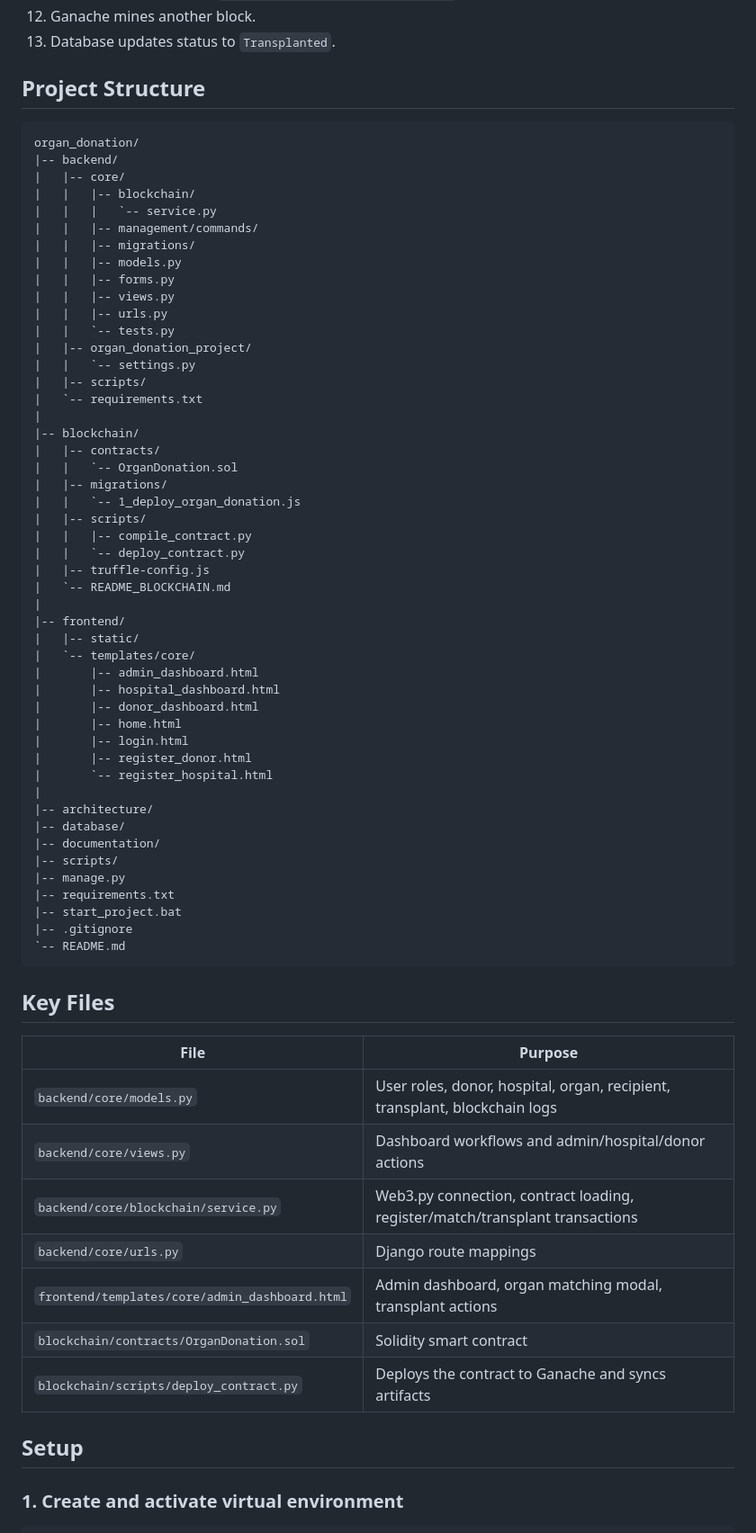
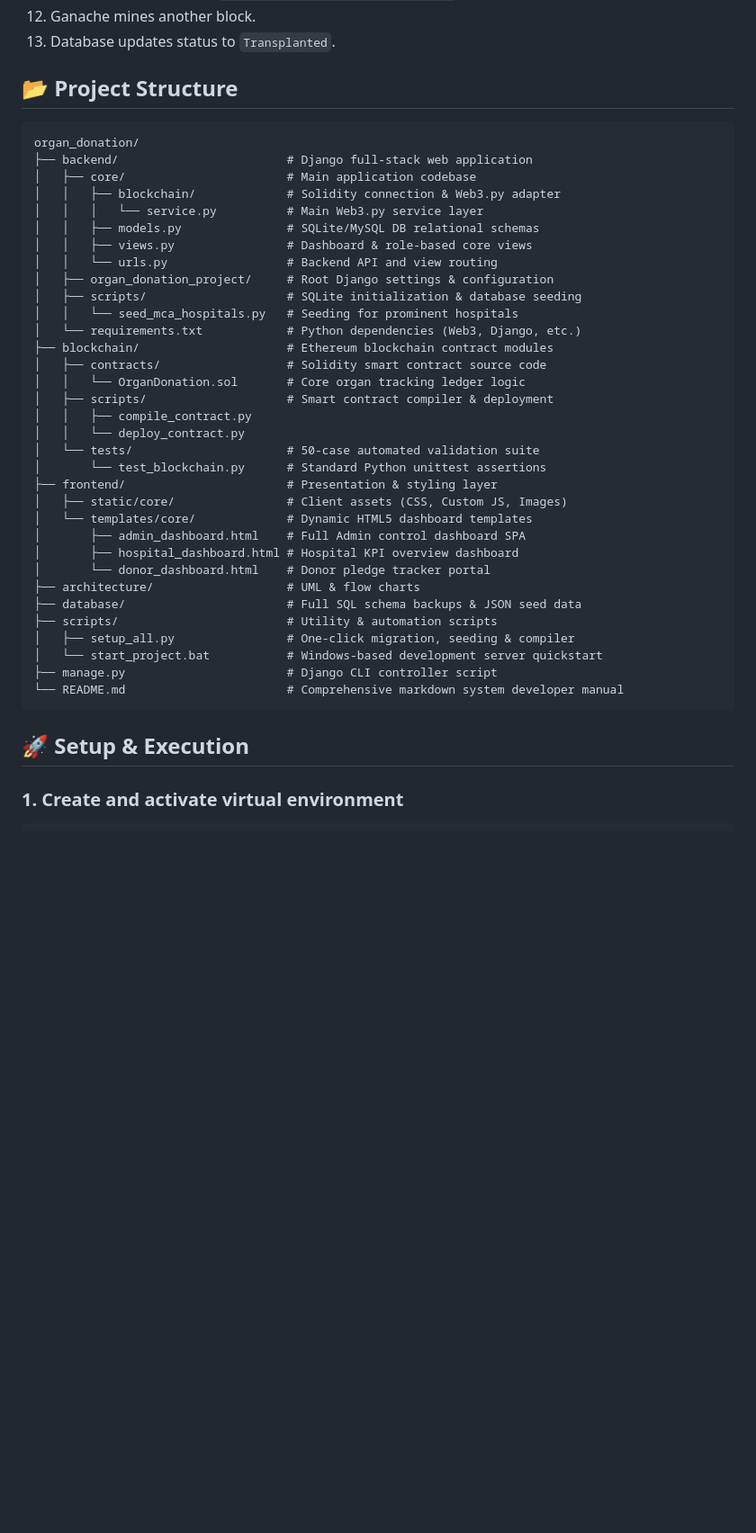
Before and after one commit to sravanakkaladevi/AN-APPLICATION-FOR-TRACKING-ORGAN-DONATION-IN-HOSPITALS-USING-BLOCKCHAIN, a Markdown page: README.md, the part around one of its changes. Shown at 90% size. Rendered like a GitHub page; blank space fills up the shorter version.

Commit message:
docs: update README.md based on completion report

````diff
--- a/README.md
+++ b/README.md
@@ -50,72 +54,45 @@ The project uses a hybrid storage model.
 12. Ganache mines another block.
 13. Database updates status to `Transplanted`.
 
-## Project Structure
+## 📂 Project Structure
 
 ```text
 organ_donation/
-|-- backend/
-|   |-- core/
-|   |   |-- blockchain/
-|   |   |   `-- service.py
-|   |   |-- management/commands/
-|   |   |-- migrations/
-|   |   |-- models.py
-|   |   |-- forms.py
-|   |   |-- views.py
-|   |   |-- urls.py
-|   |   `-- tests.py
-|   |-- organ_donation_project/
-|   |   `-- settings.py
-|   |-- scripts/
-|   `-- requirements.txt
-|
-|-- blockchain/
-|   |-- contracts/
-|   |   `-- OrganDonation.sol
-|   |-- migrations/
-|   |   `-- 1_deploy_organ_donation.js
-|   |-- scripts/
-|   |   |-- compile_contract.py
-|   |   `-- deploy_contract.py
-|   |-- truffle-config.js
-|   `-- README_BLOCKCHAIN.md
-|
-|-- frontend/
-|   |-- static/
-|   `-- templates/core/
-|       |-- admin_dashboard.html
-|       |-- hospital_dashboard.html
-|       |-- donor_dashboard.html
-|       |-- home.html
-|       |-- login.html
-|       |-- register_donor.html
-|       `-- register_hospital.html
-|
-|-- architecture/
-|-- database/
-|-- documentation/
-|-- scripts/
-|-- manage.py
-|-- requirements.txt
-|-- start_project.bat
-|-- .gitignore
-`-- README.md
+├── backend/                        # Django full-stack web application
+│   ├── core/                       # Main application codebase
+│   │   ├── blockchain/             # Solidity connection & Web3.py adapter
+│   │   │   └── service.py          # Main Web3.py service layer
+│   │   ├── models.py               # SQLite/MySQL DB relational schemas
+│   │   ├── views.py                # Dashboard & role-based core views
+│   │   └── urls.py                 # Backend API and view routing
+│   ├── organ_donation_project/     # Root Django settings & configuration
+│   ├── scripts/                    # SQLite initialization & database seeding
+│   │   └── seed_mca_hospitals.py   # Seeding for prominent hospitals
+│   └── requirements.txt            # Python dependencies (Web3, Django, etc.)
+├── blockchain/                     # Ethereum blockchain contract modules
+│   ├── contracts/                  # Solidity smart contract source code
+│   │   └── OrganDonation.sol       # Core organ tracking ledger logic
+│   ├── scripts/                    # Smart contract compiler & deployment
+│   │   ├── compile_contract.py
+│   │   └── deploy_contract.py
+│   └── tests/                      # 50-case automated validation suite
+│       └── test_blockchain.py      # Standard Python unittest assertions
+├── frontend/                       # Presentation & styling layer
+│   ├── static/core/                # Client assets (CSS, Custom JS, Images)
+│   └── templates/core/             # Dynamic HTML5 dashboard templates
+│       ├── admin_dashboard.html    # Full Admin control dashboard SPA
+│       ├── hospital_dashboard.html # Hospital KPI overview dashboard
+│       └── donor_dashboard.html    # Donor pledge tracker portal
+├── architecture/                   # UML & flow charts
+├── database/                       # Full SQL schema backups & JSON seed data
+├── scripts/                        # Utility & automation scripts
+│   ├── setup_all.py                # One-click migration, seeding & compiler
+│   └── start_project.bat           # Windows-based development server quickstart
+├── manage.py                       # Django CLI controller script
+└── README.md                       # Comprehensive markdown system developer manual
 ```
 
-## Key Files
-
-| File | Purpose |
-| --- | --- |
-| `backend/core/models.py` | User roles, donor, hospital, organ, recipient, transplant, blockchain logs |
-| `backend/core/views.py` | Dashboard workflows and admin/hospital/donor actions |
-| `backend/core/blockchain/service.py` | Web3.py connection, contract loading, register/match/transplant transactions |
-| `backend/core/urls.py` | Django route mappings |
-| `frontend/templates/core/admin_dashboard.html` | Admin dashboard, organ matching modal, transplant actions |
-| `blockchain/contracts/OrganDonation.sol` | Solidity smart contract |
-| `blockchain/scripts/deploy_contract.py` | Deploys the contract to Ganache and syncs artifacts |
-
-## Setup
+## 🚀 Setup & Execution
 
 ### 1. Create and activate virtual environment
 
````
Also changed, not shown: other parts of README.md (+43 -126 lines).
